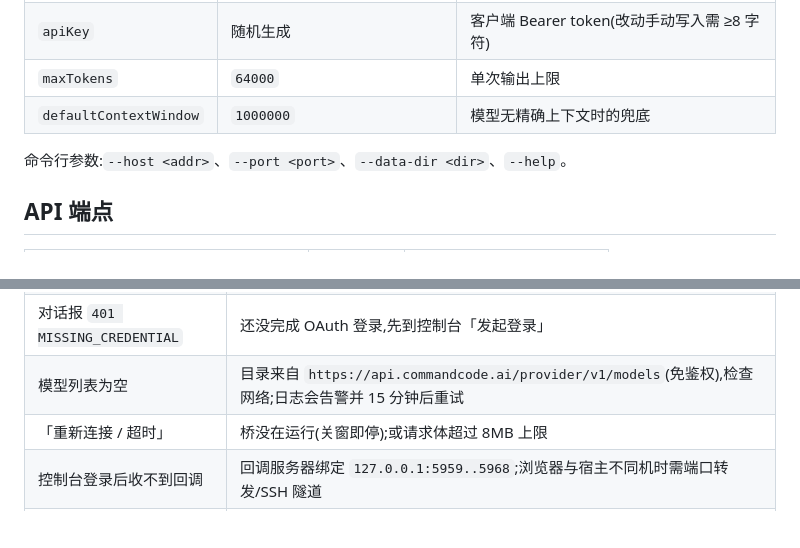
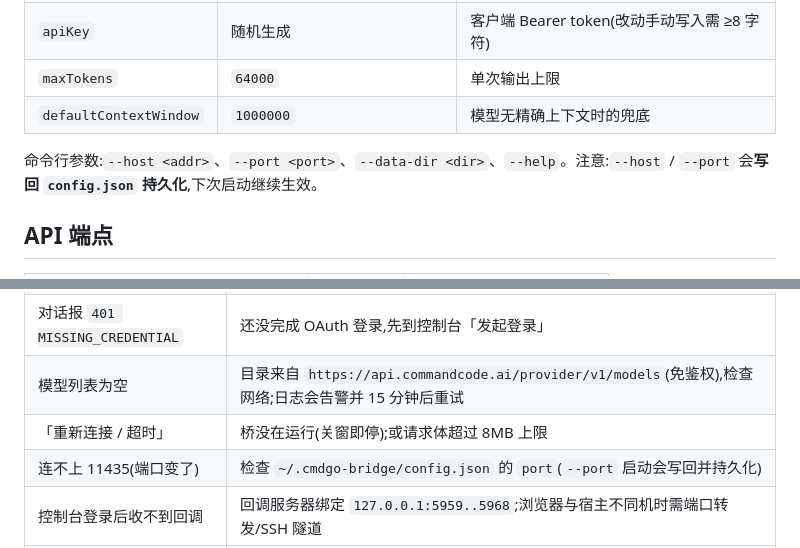
Before and after one commit to zhourenke/cmdgo-bridge, a Markdown page: README.md, 2 parts joined by grey strips. Rendered like a GitHub page; blank space fills up the shorter version.

Commit message:
docs: 说明 --port/--host 会写回 config.json 持久化,排错表补充端口变更项

```diff
--- a/README.md
+++ b/README.md
@@ -109,7 +109,7 @@ curl http://127.0.0.1:11435/v1/chat/completions \
 | `maxTokens` | `64000` | 单次输出上限 |
 | `defaultContextWindow` | `1000000` | 模型无精确上下文时的兜底 |
 
-命令行参数:`--host <addr>`、`--port <port>`、`--data-dir <dir>`、`--help`。
+命令行参数:`--host <addr>`、`--port <port>`、`--data-dir <dir>`、`--help`。注意:`--host` / `--port` 会**写回 `config.json` 持久化**,下次启动继续生效。
 
 ## API 端点
 
@@ -143,6 +143,7 @@ mock 接受 `user_goodkey`(成功)/ `user_failkey`(403 测故障转移)/ `user_n
 | 对话报 `401 MISSING_CREDENTIAL` | 还没完成 OAuth 登录,先到控制台「发起登录」 |
 | 模型列表为空 | 目录来自 `https://api.commandcode.ai/provider/v1/models`(免鉴权),检查网络;日志会告警并 15 分钟后重试 |
 | 「重新连接 / 超时」 | 桥没在运行(关窗即停);或请求体超过 8MB 上限 |
+| 连不上 11435(端口变了) | 检查 `~/.cmdgo-bridge/config.json` 的 `port`(`--port` 启动会写回并持久化) |
 | 控制台登录后收不到回调 | 回调服务器绑定 `127.0.0.1:5959..5968`;浏览器与宿主不同机时需端口转发/SSH 隧道 |
 | 想排查问题 | 每次请求都记录在启动窗口与 `~/.cmdgo-bridge/access.log`(方法/路径/状态码/耗时),聊天另有 model/账号/结果明细 |
 
```
